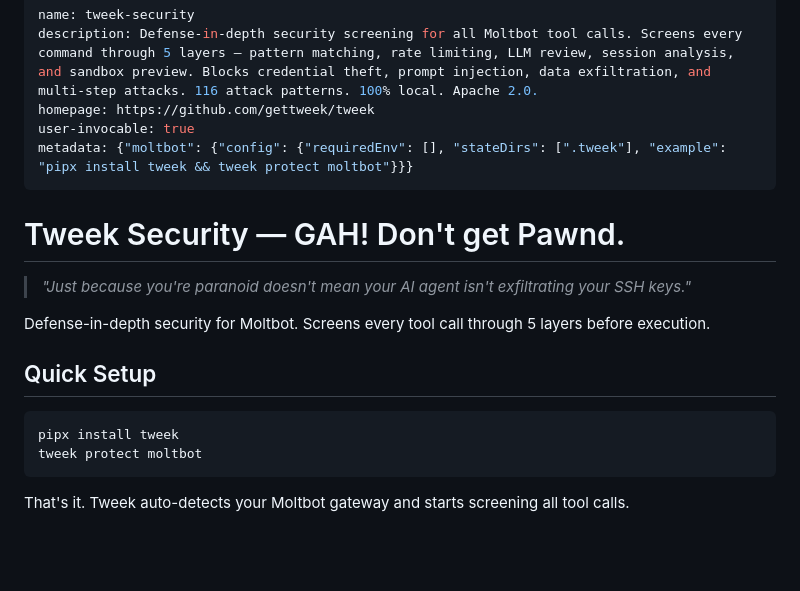
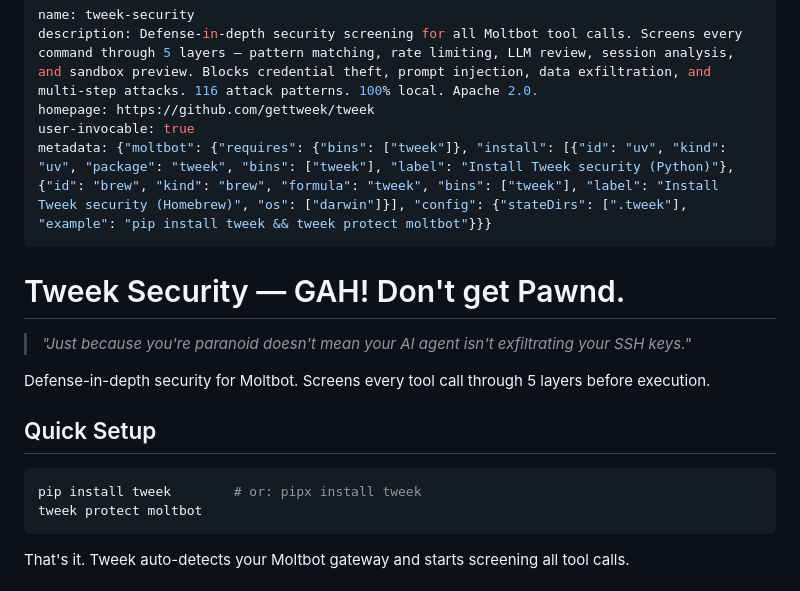
Before and after one commit to gettweek/tweek, a Markdown page: skills/tweek-security/SKILL.md, the part around the change. Rendered like a GitHub page; blank space fills up the shorter version.

Commit message:
Update SKILL.md with PyPI auto-install metadata for MoltHub
Add requires.bins and install array (uv + brew) so Moltbot gateway
can auto-install tweek when the skill is added. Package now live
on PyPI at https://pypi.org/project/tweek/0.1.0/

Co-Authored-By: Claude Opus 4.5 <noreply@anthropic.com>

````diff
--- a/skills/tweek-security/SKILL.md
+++ b/skills/tweek-security/SKILL.md
@@ -3,7 +3,7 @@ name: tweek-security
 description: Defense-in-depth security screening for all Moltbot tool calls. Screens every command through 5 layers — pattern matching, rate limiting, LLM review, session analysis, and sandbox preview. Blocks credential theft, prompt injection, data exfiltration, and multi-step attacks. 116 attack patterns. 100% local. Apache 2.0.
 homepage: https://github.com/gettweek/tweek
 user-invocable: true
-metadata: {"moltbot": {"config": {"requiredEnv": [], "stateDirs": [".tweek"], "example": "pipx install tweek && tweek protect moltbot"}}}
+metadata: {"moltbot": {"requires": {"bins": ["tweek"]}, "install": [{"id": "uv", "kind": "uv", "package": "tweek", "bins": ["tweek"], "label": "Install Tweek security (Python)"}, {"id": "brew", "kind": "brew", "formula": "tweek", "bins": ["tweek"], "label": "Install Tweek security (Homebrew)", "os": ["darwin"]}], "config": {"stateDirs": [".tweek"], "example": "pip install tweek && tweek protect moltbot"}}}
 ---
 
 # Tweek Security — GAH! Don't get Pawnd.
@@ -15,7 +15,7 @@ Defense-in-depth security for Moltbot. Screens every tool call through 5 layers
 ## Quick Setup
 
 ```bash
-pipx install tweek
+pip install tweek        # or: pipx install tweek
 tweek protect moltbot
 ```
 
````
